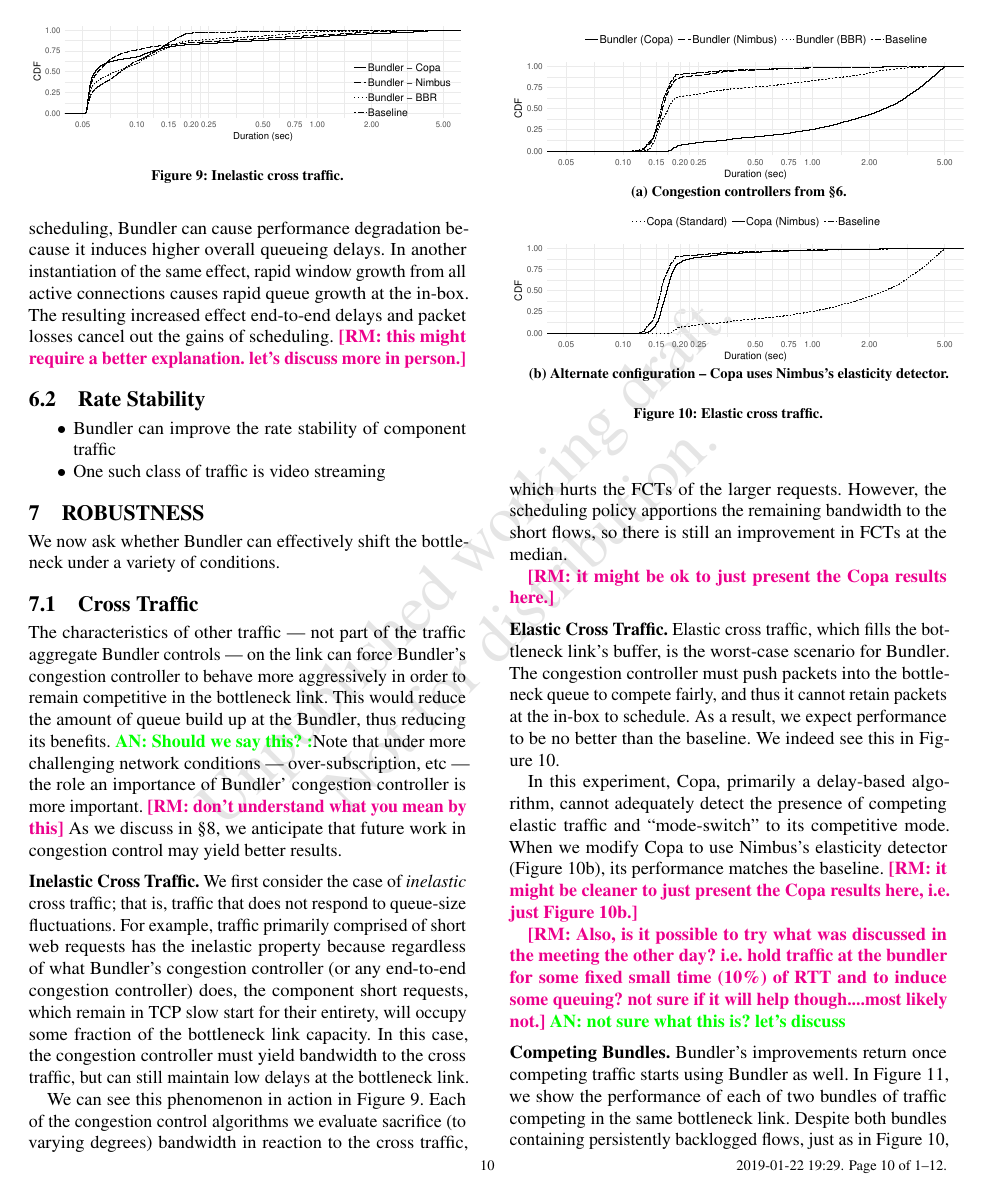
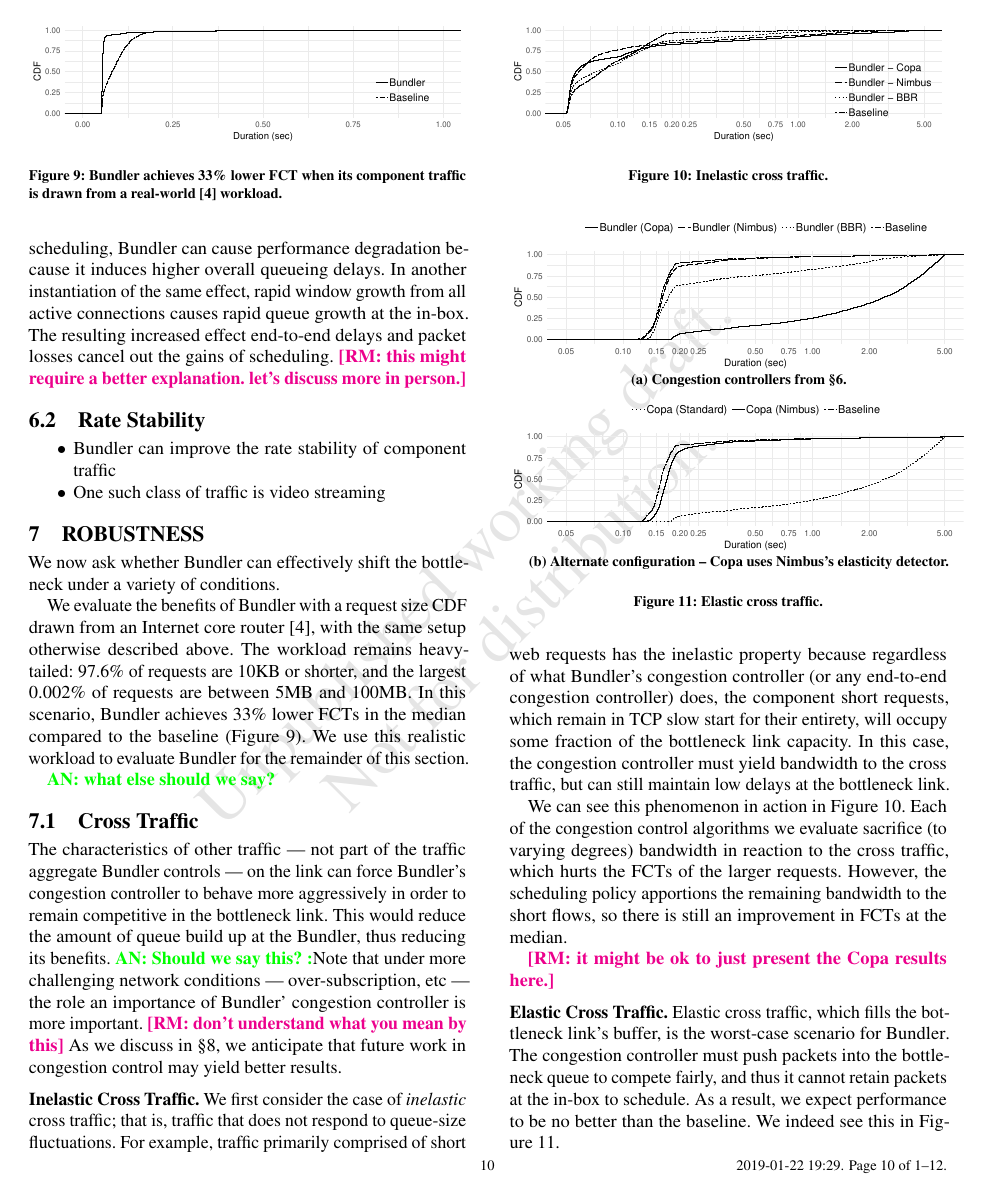
Before and after one commit to akshayknarayan/bundler-paper, a LaTeX paper (bundler-sigcomm19.tex, which reads caida-cdf.tex, packages.tex, robust.tex): page 10 of 12. Compiled offline with pdfLaTeX.

Commit message:
caida graph

```diff
--- /dev/null
+++ b/caida-cdf.tex
@@ -0,0 +1,10 @@
+\begin{figure}
+    \centering
+\begin{knitrout}
+\definecolor{shadecolor}{rgb}{0.969, 0.969, 0.969}\color{fgcolor}
+\includegraphics[width=\maxwidth]{figure/robust:caida-1}
+
+\end{knitrout}
+    \caption{\name achieves 33\% lower FCT when its component traffic is drawn from a real-world~\cite{caida-dataset} workload.}
+    \label{fig:robust:caidacdf}
+\end{figure}
--- a/packages.tex
+++ b/packages.tex
@@ -17,6 +17,7 @@
 \setlist{nolistsep}
 \usepackage{hhline}
 \usepackage{appendix}
+\usepackage{sparklines}
 %
 %% maxwidth is the original width if it is less than linewidth
 %% otherwise use linewidth (to make sure the graphics do not exceed the margin)
--- a/robust.tex
+++ b/robust.tex
@@ -1,6 +1,17 @@
 \section{Robustness}\label{s:robust}
 
 We now ask whether \name can effectively shift the bottleneck under a variety of conditions.
+\input{caida-cdf}
+
+We evaluate the benefits of \name with a request size CDF
+drawn from an Internet core router~\cite{caida-dataset}, with the same setup otherwise described above.
+The workload remains heavy-tailed: 97.6\% of requests are 10KB or shorter, and the largest 0.002\% of requests are between $5$MB and $100$MB.
+%\begin{sparkline}{10}
+%    \spark 0 0 0.0001 0.976 0.001 0.995 0.01 0.999 1 1 /
+%\end{sparkline}
+In this scenario, \name achieves 33\% lower FCTs in the median compared to the baseline (Figure~\ref{fig:robust:caidacdf}). We use this realistic workload to evaluate \name for the remainder of this section.
+
+\an{what else should we say?}
 
 \subsection{Cross Traffic}\label{s:robust:cross}
 
```
Also changed, not shown: eval.tex (+2 -0 lines), figure/eval:caida-1.pdf (added), figure/robust:caida-1.pdf (added), 1 other file.
